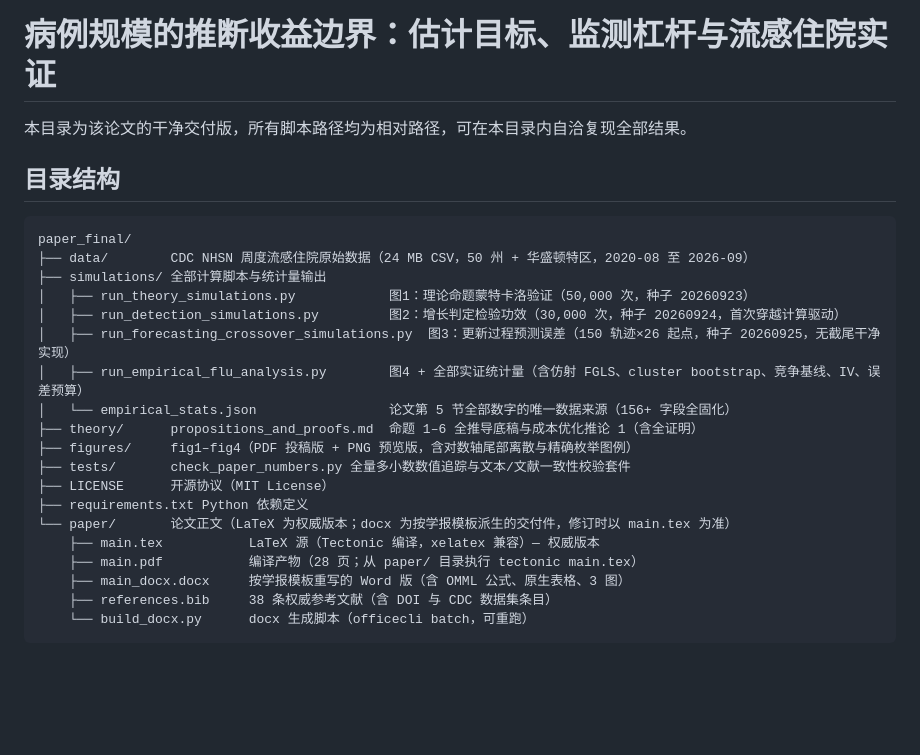
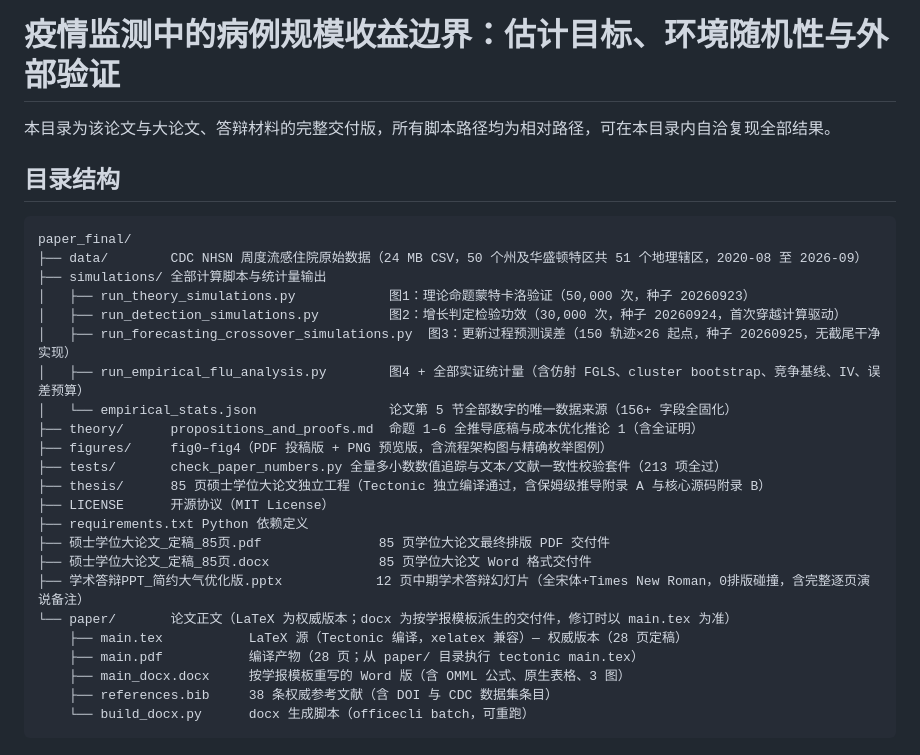
Before and after one commit to wangchi2068/case-count-inference-bottleneck, a Markdown page: README.md, the part around the change. GitHub-like rendering; blank space fills up the shorter version.

Commit message:
docs: align README title and structure with thesis and defense assets

````diff
--- a/README.md
+++ b/README.md
@@ -1,12 +1,12 @@
-# 病例规模的推断收益边界：估计目标、监测杠杆与流感住院实证
+# 疫情监测中的病例规模收益边界：估计目标、环境随机性与外部验证
 
-本目录为该论文的干净交付版，所有脚本路径均为相对路径，可在本目录内自洽复现全部结果。
+本目录为该论文与大论文、答辩材料的完整交付版，所有脚本路径均为相对路径，可在本目录内自洽复现全部结果。
 
 ## 目录结构
 
 ```
 paper_final/
-├── data/        CDC NHSN 周度流感住院原始数据（24 MB CSV，50 州 + 华盛顿特区，2020-08 至 2026-09）
+├── data/        CDC NHSN 周度流感住院原始数据（24 MB CSV，50 个州及华盛顿特区共 51 个地理辖区，2020-08 至 2026-09）
 ├── simulations/ 全部计算脚本与统计量输出
 │   ├── run_theory_simulations.py            图1：理论命题蒙特卡洛验证（50,000 次，种子 20260923）
 │   ├── run_detection_simulations.py         图2：增长判定检验功效（30,000 次，种子 20260924，首次穿越计算驱动）
@@ -14,12 +14,16 @@ paper_final/
 │   ├── run_empirical_flu_analysis.py        图4 + 全部实证统计量（含仿射 FGLS、cluster bootstrap、竞争基线、IV、误差预算）
 │   └── empirical_stats.json                 论文第 5 节全部数字的唯一数据来源（156+ 字段全固化）
 ├── theory/      propositions_and_proofs.md  命题 1–6 全推导底稿与成本优化推论 1（含全证明）
-├── figures/     fig1–fig4（PDF 投稿版 + PNG 预览版，含对数轴尾部离散与精确枚举图例）
-├── tests/       check_paper_numbers.py 全量多小数数值追踪与文本/文献一致性校验套件
+├── figures/     fig0–fig4（PDF 投稿版 + PNG 预览版，含流程架构图与精确枚举图例）
+├── tests/       check_paper_numbers.py 全量多小数数值追踪与文本/文献一致性校验套件（213 项全过）
+├── thesis/      85 页硕士学位大论文独立工程（Tectonic 独立编译通过，含保姆级推导附录 A 与核心源码附录 B）
 ├── LICENSE      开源协议（MIT License）
 ├── requirements.txt Python 依赖定义
+├── 硕士学位大论文_定稿_85页.pdf               85 页学位大论文最终排版 PDF 交付件
+├── 硕士学位大论文_定稿_85页.docx              85 页学位大论文 Word 格式交付件
+├── 学术答辩PPT_简约大气优化版.pptx            12 页中期学术答辩幻灯片（全宋体+Times New Roman，0排版碰撞，含完整逐页演说备注）
 └── paper/       论文正文（LaTeX 为权威版本；docx 为按学报模板派生的交付件，修订时以 main.tex 为准）
-    ├── main.tex           LaTeX 源（Tectonic 编译，xelatex 兼容）— 权威版本
+    ├── main.tex           LaTeX 源（Tectonic 编译，xelatex 兼容）— 权威版本（28 页定稿）
     ├── main.pdf           编译产物（28 页；从 paper/ 目录执行 tectonic main.tex）
     ├── main_docx.docx     按学报模板重写的 Word 版（含 OMML 公式、原生表格、3 图）
     ├── references.bib     38 条权威参考文献（含 DOI 与 CDC 数据集条目）
````
